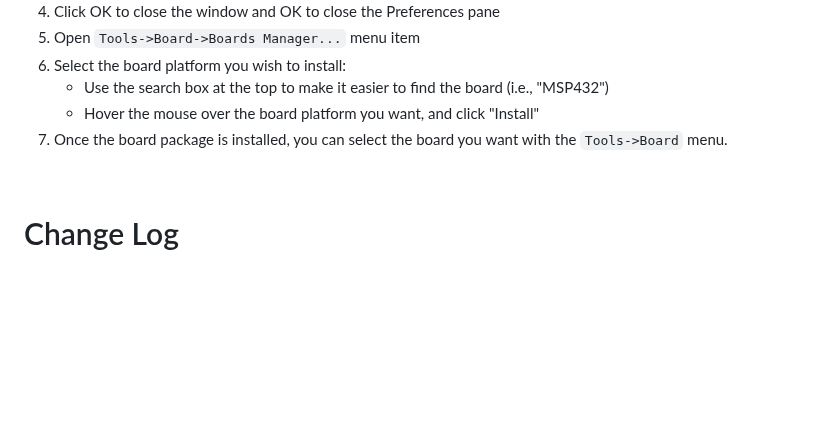
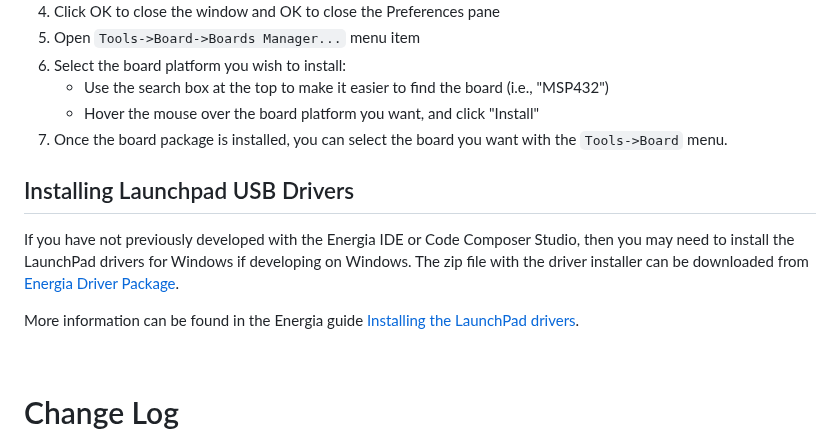
Before and after one commit to ndroid/msp432-core, a Markdown page: README.md, the part around the change. GitHub-like rendering; blank space fills up the shorter version.

Commit message:
added driver info to readme

```diff
--- a/README.md
+++ b/README.md
@@ -53,6 +53,14 @@ This MSP432 core includes the following libraries:
     - Use the search box at the top to make it easier to find the board (i.e., "MSP432")
     - Hover the mouse over the board platform you want, and click "Install"
 7. Once the board package is installed, you can select the board you want with the `Tools->Board` menu.
+
+
+## Installing Launchpad USB Drivers
+
+If you have not previously developed with the Energia IDE or Code Composer Studio, then you may need to install the LaunchPad drivers for Windows if developing on Windows. The zip file with the driver installer can be downloaded from [Energia Driver Package](http://s3.amazonaws.com/energiaUS/files/energia_drivers.zip).
+
+More information can be found in the Energia guide [Installing the LaunchPad drivers](https://energia.nu/guide/install/windows/).
+
 
 <br>
 
```
